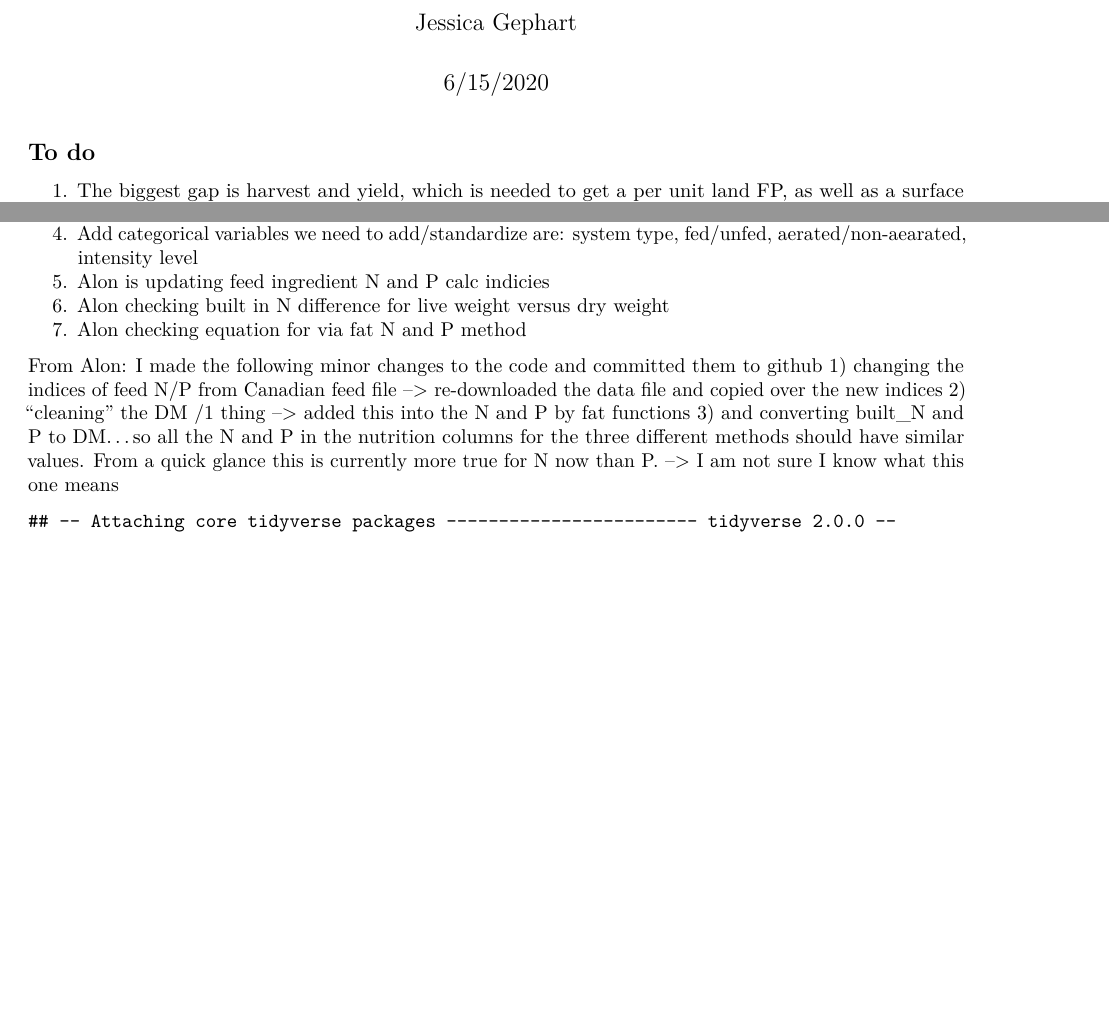
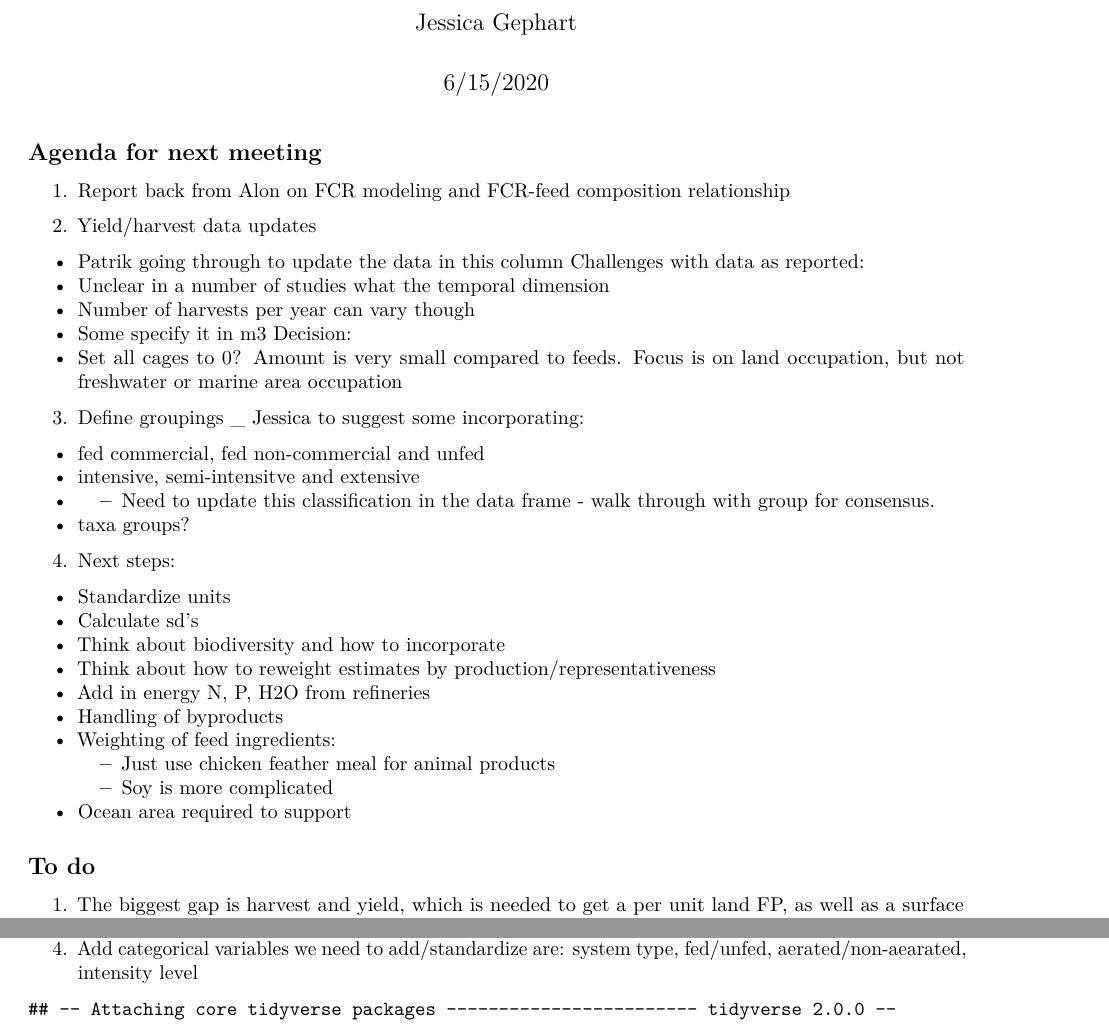
Before and after one commit to jagephart/FishPrint, an R Markdown document (FishPrint_workbook.Rmd): two parts of pages 1 and 2 of 4 before the commit and two parts of pages 1 and 2 of 5 after it, joined at a grey line, cut so that both start at the same text, the shorter picture padded with empty space. Rendered offline with R 4.5, knitr and Pandoc, then LaTeX, with nearby package versions; some code elsewhere in the file could not run offline.

Commit message:
update notes

````diff
--- a/FishPrint_workbook.Rmd
+++ b/FishPrint_workbook.Rmd
@@ -4,6 +4,39 @@ author: "Jessica Gephart"
 date: "6/15/2020"
 output: pdf_document
 ---
+
+## Agenda for next meeting
+
+1. Report back from Alon on FCR modeling and FCR-feed composition relationship
+
+2. Yield/harvest data updates
+- Patrik going through to update the data in this column
+Challenges with data as reported:
+- Unclear in a number of studies what the temporal dimension
+- Number of harvests per year can vary though
+- Some specify it in m3
+Decision:
+- Set all cages to 0? Amount is very small compared to feeds.
+Focus is on land occupation, but not freshwater or marine area occupation
+
+3. Define groupings
+_ Jessica to suggest some incorporating:
+- fed commercial, fed non-commercial and unfed
+- intensive, semi-intensitve and extensive
+- * Need to update this classification in the data frame - walk through with group for consensus.
+- taxa groups?
+
+4. Next steps:
+- Standardize units
+- Calculate sd's
+- Think about biodiversity and how to incorporate
+- Think about how to reweight estimates by production/representativeness
+- Add in energy N, P, H2O from refineries
+- Handling of byproducts
+- Weighting of feed ingredients:
+  - Just use chicken feather meal for animal products
+  - Soy is more complicated
+- Ocean area required to support
 
 ## To do
 
@@ -52,15 +85,6 @@ output: pdf_document
 2. Update feed associated FP function to handle fed and non-fed species (or just make all feed ingredient proportions zero for non-fed)
 3. Incorporate differences based on system type in each function
 4. Add categorical variables we need to add/standardize are: system type, fed/unfed, aerated/non-aearated, intensity level
-5. Alon is updating feed ingredient N and P calc indicies
-6. Alon checking built in N difference for live weight versus dry weight
-7. Alon checking equation for via fat N and P method
-
-From Alon:
-I made the following minor changes to the code and committed them to github
-1) changing the indices of feed N/P from Canadian feed file --> re-downloaded the data file and copied over the new indices
-2) "cleaning" the DM /1 thing --> added this into the N and P by fat functions
-3) and converting built_N and P to DM...so all the N and P in the nutrition columns for the three different methods should have similar values. From a quick glance this is currently more true for N now than P. --> I am not sure I know what this one means
 
 
 ```{r setup, echo=FALSE, warning=FALSE}
````
Also changed, not shown: FishPrint_workbook.pdf, FishPrint_workbook.Rmd (13 more changed lines).
